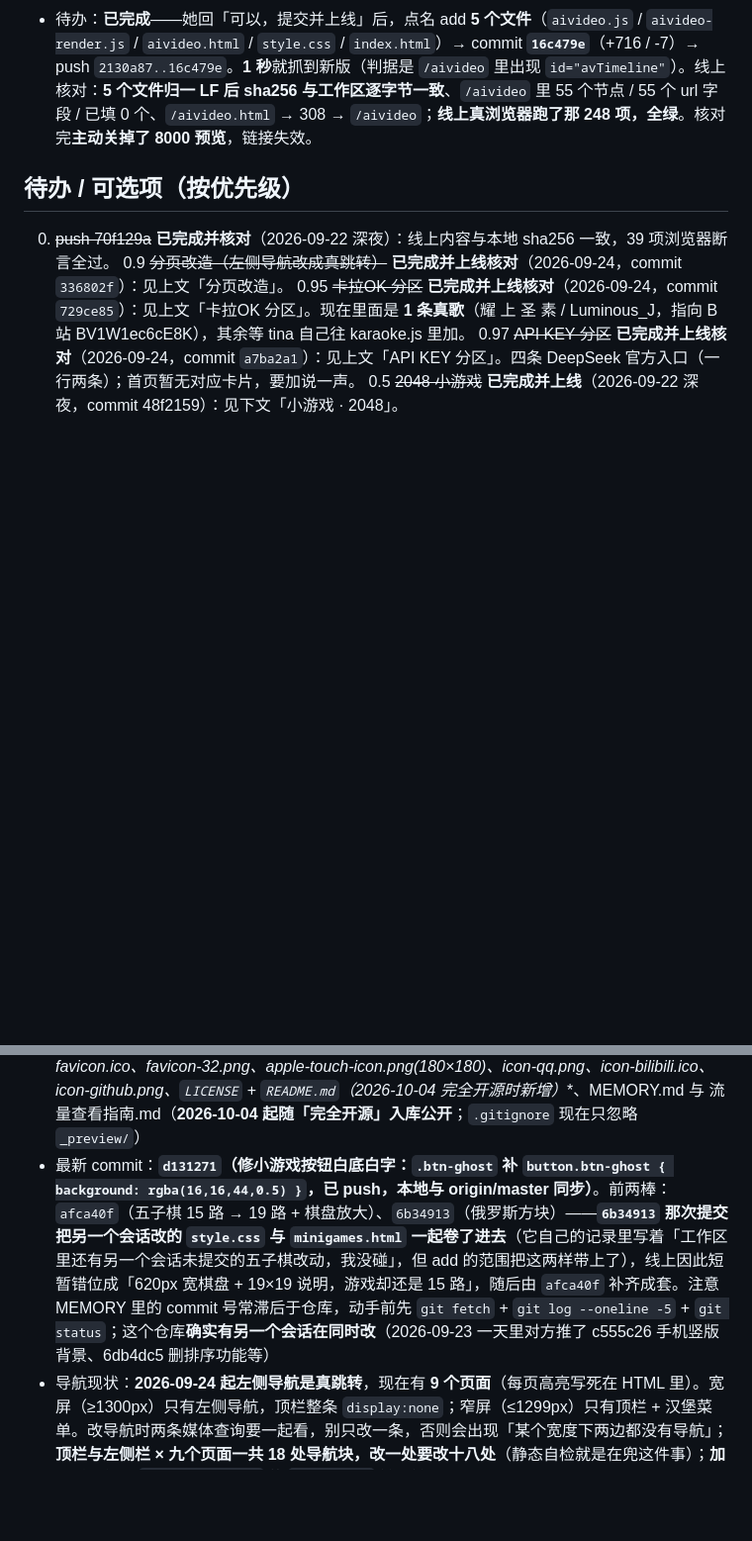
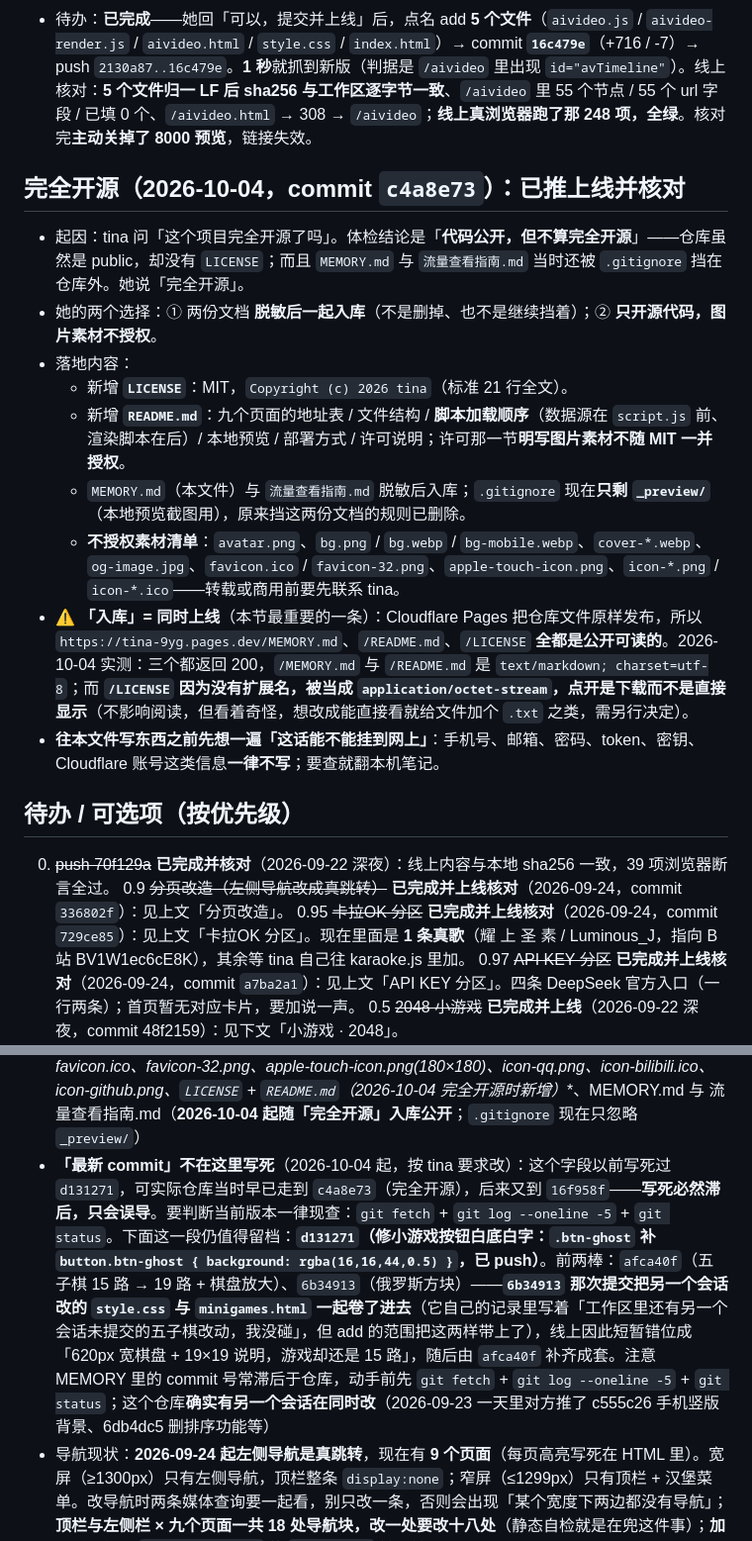
Before and after one commit to tina145/website, a Markdown page: MEMORY.md, 2 parts joined by grey strips. Shown at 99% size. Rendered like a GitHub page; blank space fills up the shorter version.

Commit message:
docs: 补上缺失的「完全开源」一节 + 「最新 commit」字段改为不写死
- 首节自 2026-10-04 起引用「详见下方『完全开源』一节」，但该标题在文件里根本不存在，现补上：
  MIT LICENSE + README 的落地内容、不授权的图片素材清单、「入库即上线」的红线提醒
- 「最新 commit」原来写死 d131271（实际早已滞后两跳到 16f958f），改为一律 git fetch + git log 现查
- 顺带记录实测发现：线上 /LICENSE 因无扩展名被当成 application/octet-stream（点开是下载）

```diff
--- a/MEMORY.md
+++ b/MEMORY.md
@@ -506,6 +506,18 @@
 - 预览：`http://127.0.0.1:8000/aivideo.html`（8000 后台任务），给链接前核对过原始字节 sha256。
 - 待办：**已完成**——她回「可以，提交并上线」后，点名 add **5 个文件**（`aivideo.js` / `aivideo-render.js` / `aivideo.html` / `style.css` / `index.html`）→ commit **`16c479e`**（+716 / -7）→ push `2130a87..16c479e`。**1 秒**就抓到新版（判据是 `/aivideo` 里出现 `id="avTimeline"`）。线上核对：**5 个文件归一 LF 后 sha256 与工作区逐字节一致**、`/aivideo` 里 55 个节点 / 55 个 url 字段 / 已填 0 个、`/aivideo.html` → 308 → `/aivideo`；**线上真浏览器跑了那 248 项，全绿**。核对完**主动关掉了 8000 预览**，链接失效。
 
+## 完全开源（2026-10-04，commit `c4a8e73`）：**已推上线并核对**
+
+- 起因：tina 问「这个项目完全开源了吗」。体检结论是「**代码公开，但不算完全开源**」——仓库虽然是 public，却没有 `LICENSE`；而且 `MEMORY.md` 与 `流量查看指南.md` 当时还被 `.gitignore` 挡在仓库外。她说「完全开源」。
+- 她的两个选择：① 两份文档 **脱敏后一起入库**（不是删掉、也不是继续挡着）；② **只开源代码，图片素材不授权**。
+- 落地内容：
+  - 新增 **`LICENSE`**：MIT，`Copyright (c) 2026 tina`（标准 21 行全文）。
+  - 新增 **`README.md`**：九个页面的地址表 / 文件结构 / **脚本加载顺序**（数据源在 `script.js` 前、渲染脚本在后）/ 本地预览 / 部署方式 / 许可说明；许可那一节**明写图片素材不随 MIT 一并授权**。
+  - `MEMORY.md`（本文件）与 `流量查看指南.md` 脱敏后入库；`.gitignore` 现在**只剩 `_preview/`**（本地预览截图用），原来挡这两份文档的规则已删除。
+  - **不授权素材清单**：`avatar.png`、`bg.png` / `bg.webp` / `bg-mobile.webp`、`cover-*.webp`、`og-image.jpg`、`favicon.ico` / `favicon-32.png`、`apple-touch-icon.png`、`icon-*.png` / `icon-*.ico`——转载或商用前要先联系 tina。
+- ⚠️ **「入库」= 同时上线**（本节最重要的一条）：Cloudflare Pages 把仓库文件原样发布，所以 `https://tina-9yg.pages.dev/MEMORY.md`、`/README.md`、`/LICENSE` **全都是公开可读的**。2026-10-04 实测：三个都返回 200，`/MEMORY.md` 与 `/README.md` 是 `text/markdown; charset=utf-8`；而 **`/LICENSE` 因为没有扩展名，被当成 `application/octet-stream`，点开是下载而不是直接显示**（不影响阅读，但看着奇怪，想改成能直接看就给文件加个 `.txt` 之类，需另行决定）。
+- **往本文件写东西之前先想一遍「这话能不能挂到网上」**：手机号、邮箱、密码、token、密钥、Cloudflare 账号这类信息**一律不写**；要查就翻本机笔记。
+
 ## 待办 / 可选项（按优先级）
 
 0. ~~push 70f129a~~ **已完成并核对**（2026-09-22 深夜）：线上内容与本地 sha256 一致，39 项浏览器断言全过。
@@ -539,7 +551,7 @@
 - 项目名：tina → 域名 tina-9yg.pages.dev（-9yg 是随机后缀，Pages 项目名不可改）
 - 免费额度：100,000 请求/天；Web Analytics 免费无 Cookie
 - 文件清单：**九个页面 `index.html` / `about.html` / `gal.html` / `yugioh.html`（游戏王分区，2026-09-24 上线） / `minigames.html` / `karaoke.html` / `apikey.html`（API KEY 分区，2026-09-24 上线） / **`aihistory.html`（AI发展历程分区：一条 LLM 发展时间线，**70 个节点**，每个节点可挂视频；2026-09-24 建页、09-29 改成现在这样并改名）** / `contact.html`**、style.css、script.js、games.js（galgame 数据源，必须排在 script.js 前）、**karaoke.js（卡拉OK 数据源，同样必须排在 script.js 前，2026-09-24 新增）**、**yugioh.js（游戏王数据源，排在 script.js 前）+ yugioh-render.js（游戏王的渲染，排在 script.js 后；两个都只在 yugioh.html 加载，2026-09-24 新增）**、**aihistory.js（时间线数据 `window.AI_TIMELINE`，排在 script.js 前）+ aihistory-render.js（时间线渲染，排在 script.js 后；两个都只在 aihistory.html 加载，2026-09-29 由 aivideo.* 改名而来）**、**game2048.js（2048 小游戏，独立文件、排在 script.js 后）**、**gamegomoku.js（五子棋，独立文件、排在 game2048.js 后；2026-09-23 新增，commit `bddd831` 已入库上线）**、**gametetris.js（俄罗斯方块，独立文件、排在 gamegomoku.js 后；2026-09-30 新增，commit `6b34913` 已入库上线）**、.gitignore、avatar.png(260×260)、bg.png(1199×671，原图备份不再被引用)、bg.webp(1199×671，**整页固定背景层用图**，由 body::before 引用，横屏/桌面用)、**bg-mobile.webp(1181×2556，竖屏专用竖版裁切图，由 `--bg-photo` 媒体查询切换，2026-09-23 新增，commit c555c26)**、og-image.jpg(1200×630)、favicon.ico、favicon-32.png、apple-touch-icon.png(180×180)、icon-qq.png、icon-bilibili.ico、icon-github.png、**`LICENSE` + `README.md`（2026-10-04 完全开源时新增）**、MEMORY.md 与 流量查看指南.md（**2026-10-04 起随「完全开源」入库公开**；`.gitignore` 现在只忽略 `_preview/`）
-- 最新 commit：**`d131271`（修小游戏按钮白底白字：`.btn-ghost` 补 `button.btn-ghost { background: rgba(16,16,44,0.5) }`，已 push，本地与 origin/master 同步）**。前两棒：`afca40f`（五子棋 15 路 → 19 路 + 棋盘放大）、`6b34913`（俄罗斯方块）——**`6b34913` 那次提交把另一个会话改的 `style.css` 与 `minigames.html` 一起卷了进去**（它自己的记录里写着「工作区里还有另一个会话未提交的五子棋改动，我没碰」，但 add 的范围把这两样带上了），线上因此短暂错位成「620px 宽棋盘 + 19×19 说明，游戏却还是 15 路」，随后由 `afca40f` 补齐成套。注意 MEMORY 里的 commit 号常滞后于仓库，动手前先 `git fetch` + `git log --oneline -5` + `git status`；这个仓库**确实有另一个会话在同时改**（2026-09-23 一天里对方推了 c555c26 手机竖版背景、6db4dc5 删排序功能等）
+- **「最新 commit」不在这里写死**（2026-10-04 起，按 tina 要求改）：这个字段以前写死过 `d131271`，可实际仓库当时早已走到 `c4a8e73`（完全开源），后来又到 `16f958f`——**写死必然滞后，只会误导**。要判断当前版本一律现查：`git fetch` + `git log --oneline -5` + `git status`。下面这一段仍值得留档：**`d131271`（修小游戏按钮白底白字：`.btn-ghost` 补 `button.btn-ghost { background: rgba(16,16,44,0.5) }`，已 push）**。前两棒：`afca40f`（五子棋 15 路 → 19 路 + 棋盘放大）、`6b34913`（俄罗斯方块）——**`6b34913` 那次提交把另一个会话改的 `style.css` 与 `minigames.html` 一起卷了进去**（它自己的记录里写着「工作区里还有另一个会话未提交的五子棋改动，我没碰」，但 add 的范围把这两样带上了），线上因此短暂错位成「620px 宽棋盘 + 19×19 说明，游戏却还是 15 路」，随后由 `afca40f` 补齐成套。注意 MEMORY 里的 commit 号常滞后于仓库，动手前先 `git fetch` + `git log --oneline -5` + `git status`；这个仓库**确实有另一个会话在同时改**（2026-09-23 一天里对方推了 c555c26 手机竖版背景、6db4dc5 删排序功能等）
 - 导航现状：**2026-09-24 起左侧导航是真跳转**，现在有 **9 个页面**（每页高亮写死在 HTML 里）。宽屏（≥1300px）只有左侧导航，顶栏整条 `display:none`；窄屏（≤1299px）只有顶栏 + 汉堡菜单。改导航时两条媒体查询要一起看，别只改一条，否则会出现「某个宽度下两边都没有导航」；**顶栏与左侧栏 × 九个页面一共 18 处导航块，改一处要改十八处**（静态自检就是在兜这件事）；**加项时记得看 `.nav-links.open` 的 `max-height` 够不够**（9 项需要 ≥520px，现为 580px）。
 - **push 在沙箱下的坑**（2026-09-22 遇到，同日深夜已解除）：文件策略是 workspace-write 时 `git push` 必失败——schannel 报 `SEC_E_NO_CREDENTIALS`（TLS 凭证拿不到）；换 `-c http.sslBackend=openssl` 后能过 TLS，但 GCM 弹凭据又撞上「couldn't create signal pipe, Win32 error 5」。只有把文件策略放宽到 danger-full-access 才推得动（fe77429、de4244e、284bb38 都是这样推上去的）。**2026-09-22 深夜起本会话文件策略固定为 danger-full-access、审批提示禁用，`git push` 直接成功（4e0c6eb）**——此时不要再申请沙箱升级，申请会被自动拒绝。若以后策略被调回 workspace-write，坑会重现，处理办法是先请用户临时放宽。
 - **本机（Linux 会话）的 push 通道：HTTPS + 凭据存储**（2026-10-04 配好并验证通过）：`git config --global credential.helper store`，凭据放在 `~/.git-credentials`（权限 600）——**token 之类的敏感信息绝不写进本文件**。提交身份是仓库级：`user.name=tina145`、`user.email=75376737+tina145@users.noreply.github.com`。验证判据：`git push --dry-run` 返回 `Everything up-to-date`（exit 0），且 `git-receive-pack` 探测返回 200。
```
Also changed, not shown: other parts of MEMORY.md (+1 -1 lines).
